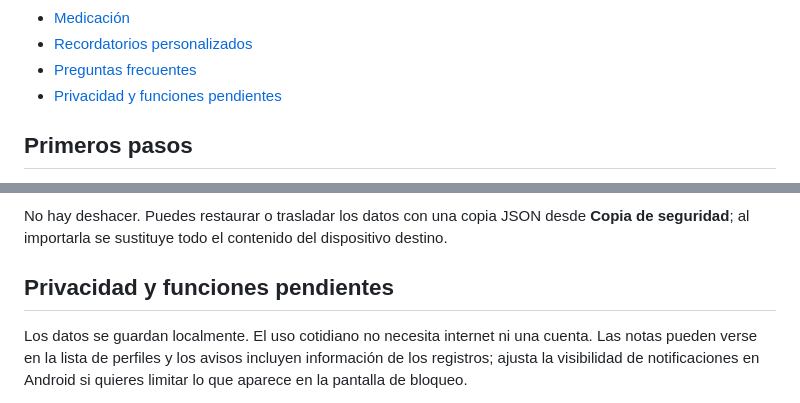
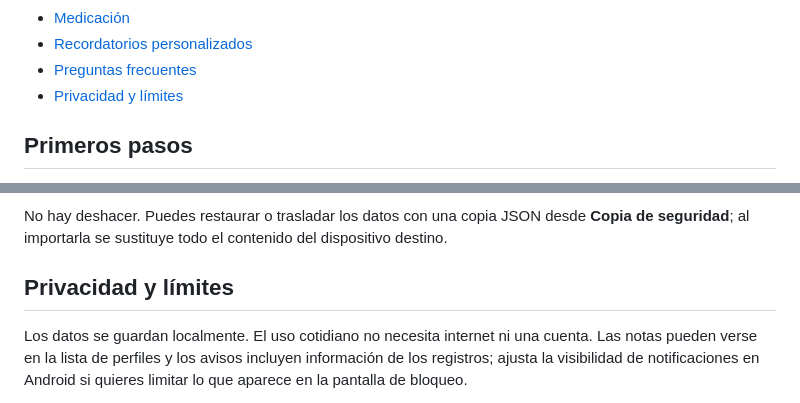
Before and after one commit to tochijanna/ciclotrack, a Markdown page: MANUAL_DE_USO.md, 2 parts joined by grey strips. Rendered like a GitHub page.

Commit message:
docs: rename the manual privacy section to match its content

```diff
--- a/MANUAL_DE_USO.md
+++ b/MANUAL_DE_USO.md
@@ -19,7 +19,7 @@ CicloTrack permite llevar el seguimiento de varios perfiles. Funciona sin conexi
 - [Medicación](#medicación)
 - [Recordatorios personalizados](#recordatorios-personalizados)
 - [Preguntas frecuentes](#preguntas-frecuentes)
-- [Privacidad y funciones pendientes](#privacidad-y-funciones-pendientes)
+- [Privacidad y límites](#privacidad-y-límites)
 
 ## Primeros pasos
 
@@ -302,7 +302,7 @@ Las marcas atenuadas son proyecciones. El calendario permite navegar más allá
 
 No hay deshacer. Puedes restaurar o trasladar los datos con una copia JSON desde **Copia de seguridad**; al importarla se sustituye todo el contenido del dispositivo destino.
 
-## Privacidad y funciones pendientes
+## Privacidad y límites
 
 Los datos se guardan localmente. El uso cotidiano no necesita internet ni una cuenta. Las notas pueden verse en la lista de perfiles y los avisos incluyen información de los registros; ajusta la visibilidad de notificaciones en Android si quieres limitar lo que aparece en la pantalla de bloqueo.
 
```
